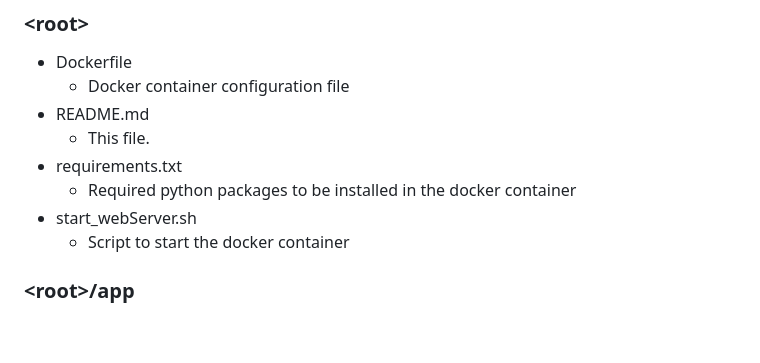
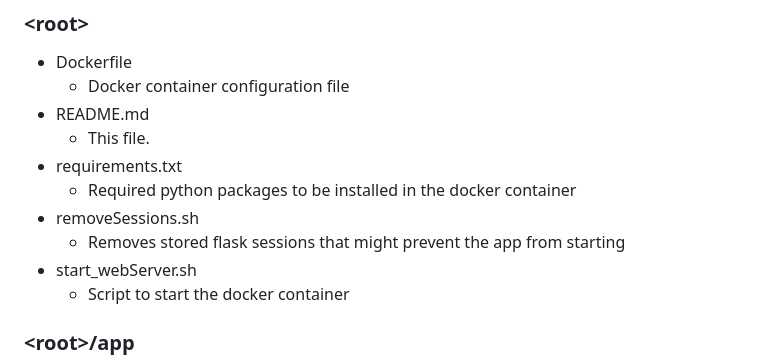
Before and after one commit to cisagov/parsnip, a Markdown page: frontend/README.md, the part around the change. GitHub-like rendering; blank space fills up the shorter version.

```diff
--- a/frontend/README.md
+++ b/frontend/README.md
@@ -38,6 +38,8 @@
     - This file.
 * requirements.txt
     - Required python packages to be installed in the docker container
+* removeSessions.sh
+    - Removes stored flask sessions that might prevent the app from starting
 * start_webServer.sh
     - Script to start the docker container
 
```
